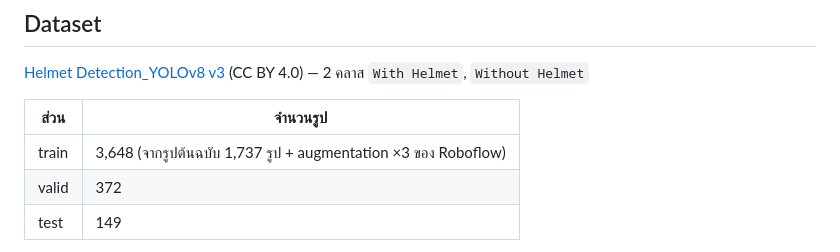
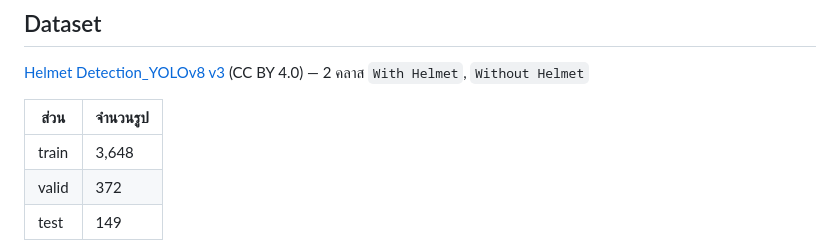
Before and after one commit to tonnum004/smart-helmet-detection-web, a Markdown page: README.md, the part around the change. Drawn GitHub-style.

Commit message:
Simplify training data description in README
Removed redundant information about image augmentation in training data.

```diff
--- a/README.md
+++ b/README.md
@@ -31,7 +31,7 @@
 
 | ส่วน | จำนวนรูป |
 |---|---|
-| train | 3,648 (จากรูปต้นฉบับ 1,737 รูป + augmentation ×3 ของ Roboflow) |
+| train | 3,648 |
 | valid | 372 |
 | test | 149 |
 
```
